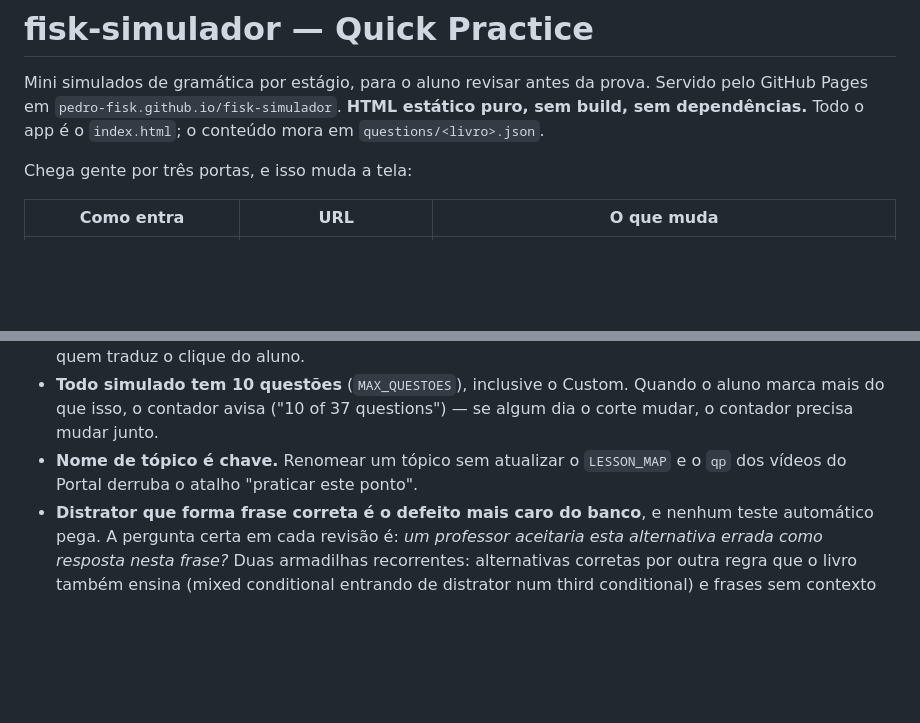
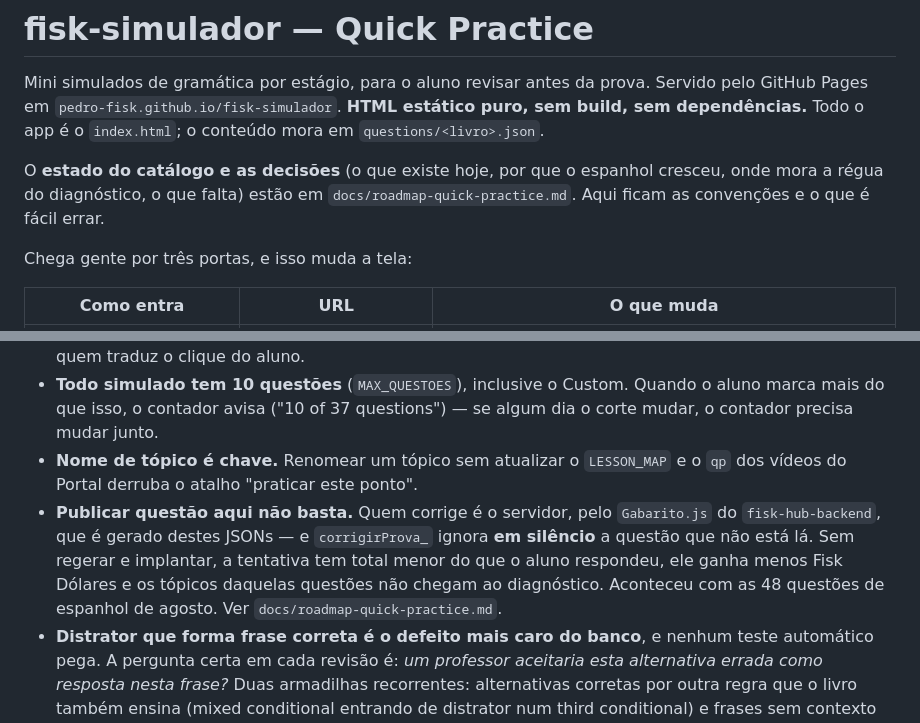
Before and after one commit to Pedro-Fisk/fisk-simulador, a Markdown page: CLAUDE.md, 2 parts joined by grey strips. GitHub-like rendering; blank space fills up the shorter version.

```diff
--- a/CLAUDE.md
+++ b/CLAUDE.md
@@ -4,6 +4,10 @@ Mini simulados de gramática por estágio, para o aluno revisar antes da prova.
 Servido pelo GitHub Pages em `pedro-fisk.github.io/fisk-simulador`.
 **HTML estático puro, sem build, sem dependências.** Todo o app é o
 `index.html`; o conteúdo mora em `questions/<livro>.json`.
+
+O **estado do catálogo e as decisões** (o que existe hoje, por que o espanhol
+cresceu, onde mora a régua do diagnóstico, o que falta) estão em
+`docs/roadmap-quick-practice.md`. Aqui ficam as convenções e o que é fácil errar.
 
 Chega gente por três portas, e isso muda a tela:
 
@@ -151,6 +155,13 @@ Ele mora num terceiro bloco do JSON, `phrasal`, ao lado de `midterm` e `final`:
   algum dia o corte mudar, o contador precisa mudar junto.
 - **Nome de tópico é chave.** Renomear um tópico sem atualizar o `LESSON_MAP` e o
   `qp` dos vídeos do Portal derruba o atalho "praticar este ponto".
+- **Publicar questão aqui não basta.** Quem corrige é o servidor, pelo
+  `Gabarito.js` do `fisk-hub-backend`, que é gerado destes JSONs — e
+  `corrigirProva_` ignora **em silêncio** a questão que não está lá. Sem regerar
+  e implantar, a tentativa tem total menor do que o aluno respondeu, ele ganha
+  menos Fisk Dólares e os tópicos daquelas questões não chegam ao diagnóstico.
+  Aconteceu com as 48 questões de espanhol de agosto. Ver
+  `docs/roadmap-quick-practice.md`.
 - **Distrator que forma frase correta é o defeito mais caro do banco**, e nenhum
   teste automático pega. A pergunta certa em cada revisão é: *um professor
   aceitaria esta alternativa errada como resposta nesta frase?* Duas armadilhas
```
Also changed, not shown: docs/roadmap-quick-practice.md (added, +122 -0 lines).
